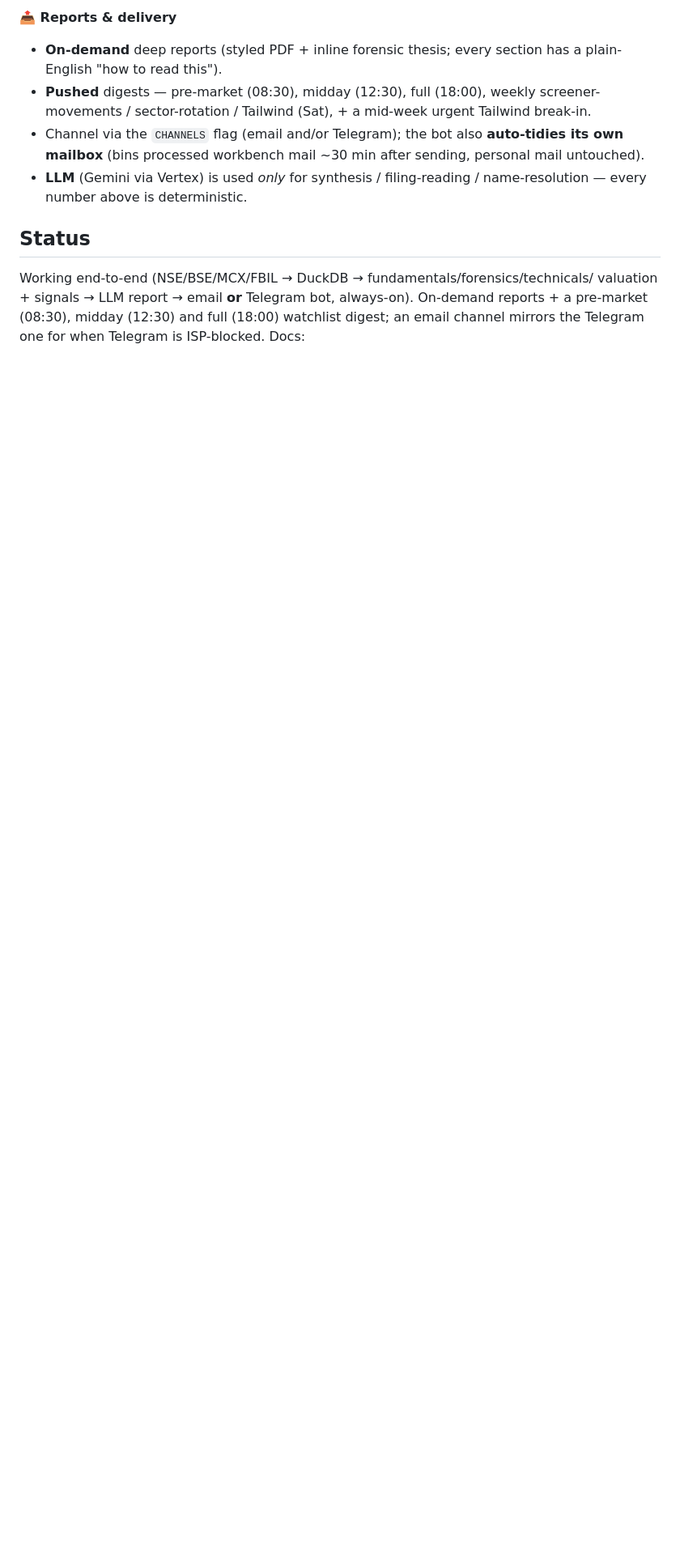
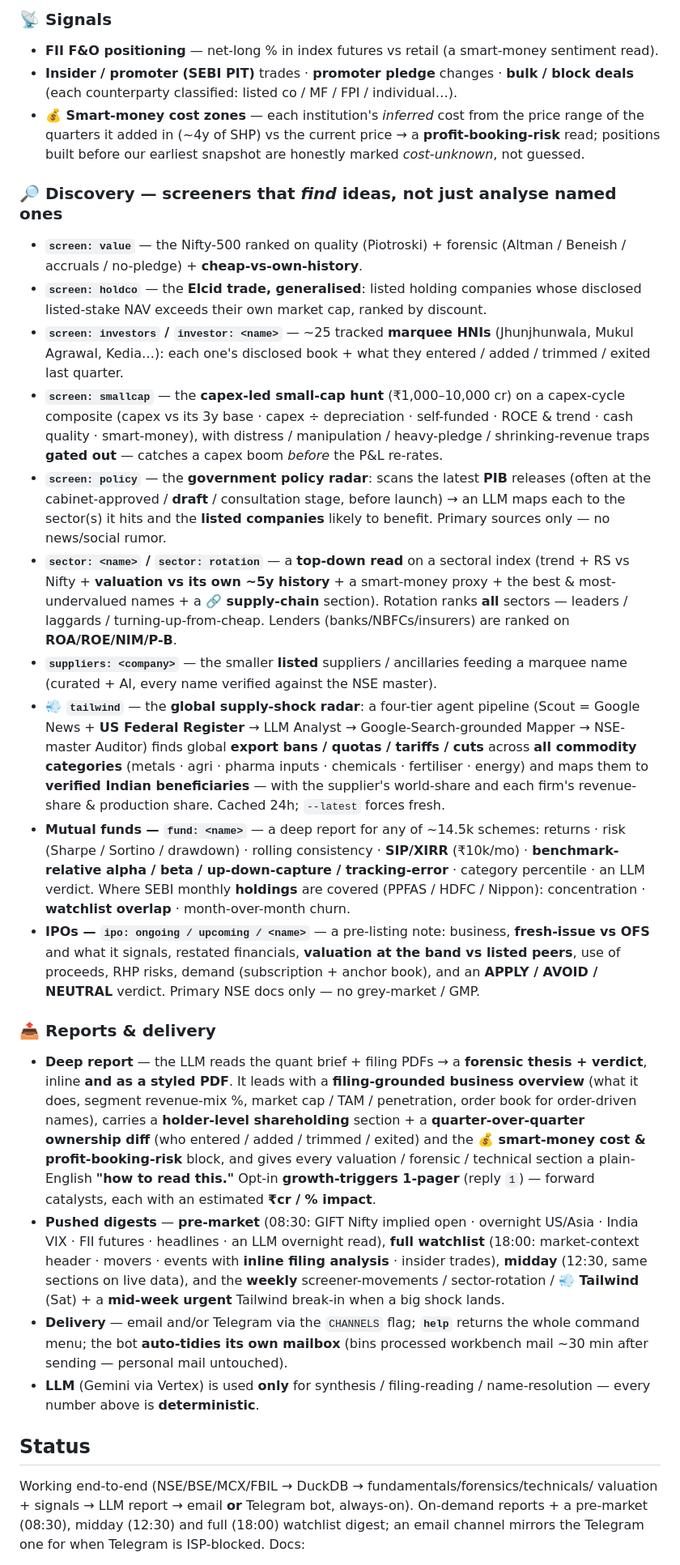
Before and after one commit to Aaryan-Nakhat/aaryan-nakhat-equity-research, a Markdown page: README.md, the part around one of its changes. Shown at 81% size. Drawn GitHub-style; blank space fills up the shorter version.

Commit message:
README: restore full 'How it works' detail as structured nested bullets
Previous pass over-trimmed. Bring back all the specifics (per-metric detail,
Sharpe/Sortino, benchmark-relative alpha/beta/up-down-capture, capex composite,
PPFAS/HDFC/Nippon holdings, APPLY/AVOID/NEUTRAL, forensic scores, valuation lenses,
the full screener/discovery list, pushed-digest contents) — but formatted as
Data / Analysis / Signals / Discovery / Reports sub-headings with indented bullets
instead of the original mega-paragraphs. Same detail, readable format.

```diff
--- a/README.md
+++ b/README.md
@@ -93,9 +104,68 @@ Short version below; **full detail per area in [`docs/`](docs/)**.
 
-**📤 Reports & delivery**
-- **On-demand** deep reports (styled PDF + inline forensic thesis; every section has a plain-English "how to read this").
-- **Pushed** digests — pre-market (08:30), midday (12:30), full (18:00), weekly screener-movements / sector-rotation / Tailwind (Sat), + a mid-week urgent Tailwind break-in.
-- Channel via the `CHANNELS` flag (email and/or Telegram); the bot also **auto-tidies its own mailbox** (bins processed workbench mail ~30 min after sending, personal mail untouched).
-- **LLM** (Gemini via Vertex) is used *only* for synthesis / filing-reading / name-resolution — every number above is deterministic.
+### 📡 Signals
+
+- **FII F&O positioning** — net-long % in index futures vs retail (a smart-money sentiment read).
+- **Insider / promoter (SEBI PIT)** trades · **promoter pledge** changes · **bulk / block deals** (each
+  counterparty classified: listed co / MF / FPI / individual…).
+- **💰 Smart-money cost zones** — each institution's *inferred* cost from the price range of the quarters
+  it added in (~4y of SHP) vs the current price → a **profit-booking-risk** read; positions built before
+  our earliest snapshot are honestly marked *cost-unknown*, not guessed.
+
+### 🔎 Discovery — screeners that *find* ideas, not just analyse named ones
+
+- **`screen: value`** — the Nifty-500 ranked on quality (Piotroski) + forensic
+  (Altman / Beneish / accruals / no-pledge) + **cheap-vs-own-history**.
+- **`screen: holdco`** — the **Elcid trade, generalised**: listed holding companies whose disclosed
+  listed-stake NAV exceeds their own market cap, ranked by discount.
+- **`screen: investors` / `investor: <name>`** — ~25 tracked **marquee HNIs** (Jhunjhunwala, Mukul
+  Agrawal, Kedia…): each one's disclosed book + what they entered / added / trimmed / exited last quarter.
+- **`screen: smallcap`** — the **capex-led small-cap hunt** (₹1,000–10,000 cr) on a capex-cycle composite
+  (capex vs its 3y base · capex ÷ depreciation · self-funded · ROCE & trend · cash quality · smart-money),
+  with distress / manipulation / heavy-pledge / shrinking-revenue traps **gated out** — catches a capex
+  boom *before* the P&L re-rates.
+- **`screen: policy`** — the **government policy radar**: scans the latest **PIB** releases (often at the
+  cabinet-approved / **draft** / consultation stage, before launch) → an LLM maps each to the sector(s) it
+  hits and the **listed companies** likely to benefit. Primary sources only — no news/social rumor.
+- **`sector: <name>` / `sector: rotation`** — a **top-down read** on a sectoral index (trend + RS vs
+  Nifty + **valuation vs its own ~5y history** + a smart-money proxy + the best & most-undervalued names +
+  a **🔗 supply-chain** section). Rotation ranks **all** sectors — leaders / laggards /
+  turning-up-from-cheap. Lenders (banks/NBFCs/insurers) are ranked on **ROA/ROE/NIM/P-B**.
+- **`suppliers: <company>`** — the smaller **listed** suppliers / ancillaries feeding a marquee name
+  (curated + AI, every name verified against the NSE master).
+- **💨 `tailwind`** — the **global supply-shock radar**: a four-tier agent pipeline (Scout = Google News +
+  **US Federal Register** → LLM Analyst → Google-Search-grounded Mapper → NSE-master Auditor) finds global
+  **export bans / quotas / tariffs / cuts** across **all commodity categories** (metals · agri · pharma
+  inputs · chemicals · fertiliser · energy) and maps them to **verified Indian beneficiaries** — with the
+  supplier's world-share and each firm's revenue-share & production share. Cached 24h; `--latest` forces fresh.
+- **Mutual funds — `fund: <name>`** — a deep report for any of ~14.5k schemes: returns · risk
+  (Sharpe / Sortino / drawdown) · rolling consistency · **SIP/XIRR** (₹10k/mo) · **benchmark-relative
+  alpha / beta / up-down-capture / tracking-error** · category percentile · an LLM verdict. Where SEBI
+  monthly **holdings** are covered (PPFAS / HDFC / Nippon): concentration · **watchlist overlap** ·
+  month-over-month churn.
+- **IPOs — `ipo: ongoing / upcoming / <name>`** — a pre-listing note: business, **fresh-issue vs OFS** and
+  what it signals, restated financials, **valuation at the band vs listed peers**, use of proceeds, RHP
+  risks, demand (subscription + anchor book), and an **APPLY / AVOID / NEUTRAL** verdict. Primary NSE docs
+  only — no grey-market / GMP.
+
+### 📤 Reports & delivery
+
+- **Deep report** — the LLM reads the quant brief + filing PDFs → a **forensic thesis + verdict**, inline
+  **and as a styled PDF**. It leads with a **filing-grounded business overview** (what it does, segment
+  revenue-mix %, market cap / TAM / penetration, order book for order-driven names), carries a
+  **holder-level shareholding** section + a **quarter-over-quarter ownership diff** (who entered / added /
+  trimmed / exited) and the **💰 smart-money cost & profit-booking-risk** block, and gives every
+  valuation / forensic / technical section a plain-English **"how to read this."** Opt-in
+  **growth-triggers 1-pager** (reply `1`) — forward catalysts, each with an estimated **₹cr / % impact**.
+- **Pushed digests** — **pre-market** (08:30: GIFT Nifty implied open · overnight US/Asia · India VIX ·
+  FII futures · headlines · an LLM overnight read), **full watchlist** (18:00: market-context header ·
+  movers · events with **inline filing analysis** · insider trades), **midday** (12:30, same sections on
+  live data), and the **weekly** screener-movements / sector-rotation / **💨 Tailwind** (Sat) + a
+  **mid-week urgent** Tailwind break-in when a big shock lands.
+- **Delivery** — email and/or Telegram via the `CHANNELS` flag; **`help`** returns the whole command menu;
+  the bot **auto-tidies its own mailbox** (bins processed workbench mail ~30 min after sending — personal
+  mail untouched).
+- **LLM** (Gemini via Vertex) is used **only** for synthesis / filing-reading / name-resolution — every
+  number above is **deterministic**.
 
 ## Status
 
```
Also changed, not shown: other parts of README.md (+23 -12 lines).
